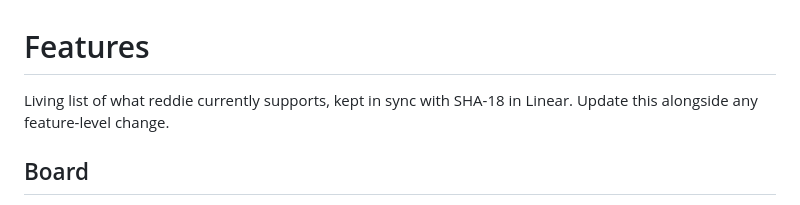
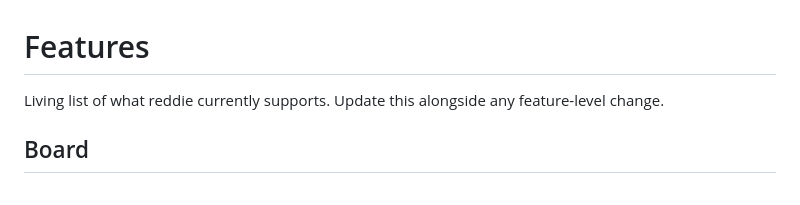
Before and after one commit to buluma/reddie, a Markdown page: docs/FEATURES.md, the part around the change. Rendered like a GitHub page.

Commit message:
docs: drop retired Linear tracker reference from FEATURES.md
The project no longer uses Linear, and the replacement tracker is private,
so a ticket id here means nothing to readers of the public repo.

Refs RDD-24

```diff
--- a/docs/FEATURES.md
+++ b/docs/FEATURES.md
@@ -1,6 +1,6 @@
 # Features
 
-Living list of what reddie currently supports, kept in sync with SHA-18 in Linear. Update this alongside any feature-level change.
+Living list of what reddie currently supports. Update this alongside any feature-level change.
 
 ## Board
 
```
